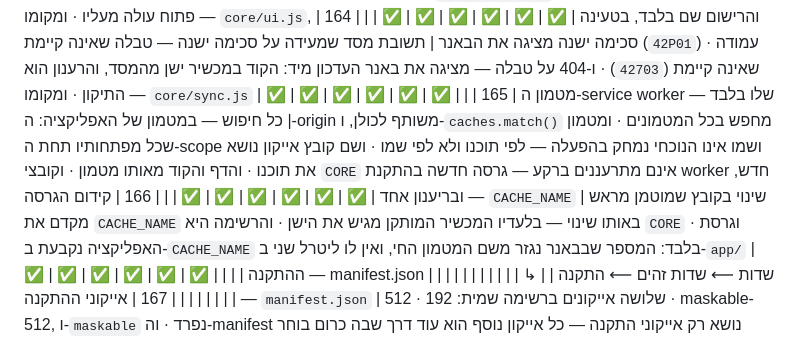
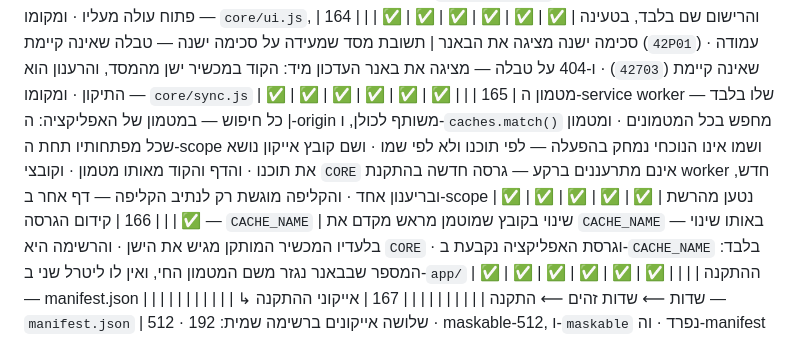
Before and after one commit to ygtotlrl-lab/shiurim, a Markdown page: TABLE.md, the part around the change. Drawn GitHub-style.

Commit message:
דוחות: אייקוני דף אנשי הקשר והעתקת הקישור; הטבלה — הקליפה רק לנתיב הקליפה
Co-Authored-By: Claude Opus 5.5 <noreply@anthropic.com>
Claude-Session: https://claude.ai/code/session_014pm7ydNFe3GEkkMPhCsZxv

```diff
--- a/TABLE.md
+++ b/TABLE.md
@@ -248,7 +248,7 @@
 | 162 | עדכון אוטומטי — בדיקה מחזורית | מכשיר מותקן בודק במחזוריות אם יצאה גרסה — ב-`reg.update()` בלבד, עם `updateViaCache: 'none'` · ו-`skipWaiting` דלוק בכולן, ב-`core/sw.js`, ו-`controllerchange` — מטפל אחד — מרענן בפועל, פרט להשתלטות ראשונה · ונפילה-חזרה בטיימר מוצהרת בשמה, 10 שניות ומעלה, ומבוטלת בהשתלטות · ובאנר שנדחה אינו חוזר לאותה גרסה — הסימן נושא את שם המטמון החי · והמטמון מסונן לפי קידומתו · ומקומו — `core/ui.js` | ✅ | ✅ | ✅ | ✅ | ✅ | ✅ |  |
 | 163 | באנר עדכון `sw` | «גרסה חדשה זמינה» · וצורה אחת בכולן — רקע מלא בצבע האפליקציה וכפתור לבן, ורק הצבעים לפי האפליקציה (`--upd-bg` · `--upd-ink` · `--upd-btn` · `--upd-btn-ink`) · ולחיצה בו מפעילה את העובד הממתין, ומרעננת כשהעובד החדש כבר שולט · ויושב במקום הטוסט — `--toast-bottom` — וטוסט שמופיע בזמן שהוא פתוח עולה מעליו · ומקומו — `core/ui.js`, והרישום שם בלבד, בטעינה | ✅ | ✅ | ✅ | ✅ | ✅ | ✅ |  |
 | 164 | סכימה ישנה מציגה את הבאנר | תשובת מסד שמעידה על סכימה ישנה — טבלה שאינה קיימת (`42P01`) · עמודה שאינה קיימת (`42703`) · ו-404 על טבלה — מציגה את באנר העדכון מיד: הקוד במכשיר ישן מהמסד, והרענון הוא התיקון · ומקומו — `core/sync.js` | ✅ | ✅ | ✅ | ✅ | ✅ | ✅ |  |
-| 165 | מטמון ה-service worker — שלו בלבד | כל חיפוש — במטמון של האפליקציה: ה-origin משותף לכולן, ו-`caches.match()` מחפש בכל המטמונים · ומטמון שכל מפתחותיו תחת ה-scope ושמו אינו הנוכחי נמחק בהפעלה — לפי תוכנו ולא לפי שמו · ושם קובץ אייקון נושא את תוכנו · והדף והקוד מאותו מטמון · וקובצי `CORE` אינם מתרעננים ברקע — גרסה חדשה בהתקנת worker חדש, ובריענון אחד | ✅ | ✅ | ✅ | ✅ | ✅ | ✅ |  |
+| 165 | מטמון ה-service worker — שלו בלבד | כל חיפוש — במטמון של האפליקציה: ה-origin משותף לכולן, ו-`caches.match()` מחפש בכל המטמונים · ומטמון שכל מפתחותיו תחת ה-scope ושמו אינו הנוכחי נמחק בהפעלה — לפי תוכנו ולא לפי שמו · ושם קובץ אייקון נושא את תוכנו · והדף והקוד מאותו מטמון · וקובצי `CORE` אינם מתרעננים ברקע — גרסה חדשה בהתקנת worker חדש, ובריענון אחד · והקליפה מוגשת רק לנתיב הקליפה — דף אחר ב-scope נטען מהרשת | ✅ | ✅ | ✅ | ✅ | ✅ | ✅ |  |
 | 166 | קידום הגרסה — `CACHE_NAME` | שינוי בקובץ שמוטמן מראש מקדם את `CACHE_NAME` באותו שינוי — בלעדיו המכשיר המותקן מגיש את הישן · והרשימה היא `CORE` · וגרסת האפליקציה נקבעת ב-`CACHE_NAME` בלבד: המספר שבבאנר נגזר משם המטמון החי, ואין לו ליטרל שני ב-`app/` | ✅ | ✅ | ✅ | ✅ | ✅ | ✅ |  |
 | | ההתקנה — manifest.json | | | | | | | | |
 | | ↳ שדות ⟵ שדות זהים ⟵ התקנה | | | | | | | | |
```
